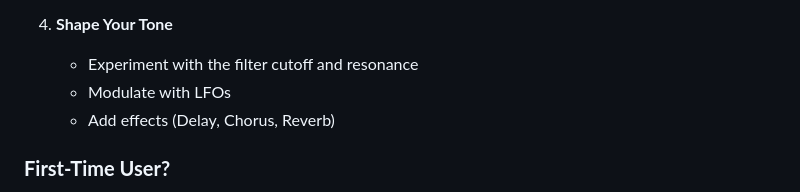
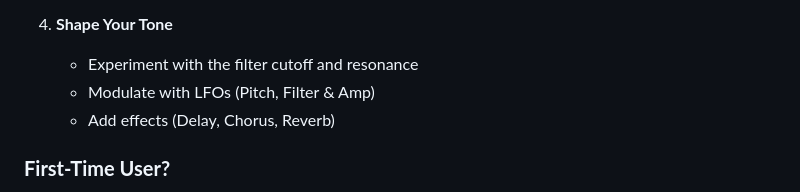
Before and after one commit to DavidSignalsss/AetherSynth, a Markdown page: README.md, the part around the change. Drawn GitHub-style.

```diff
--- a/README.md
+++ b/README.md
@@ -109,7 +109,7 @@ Creating an intuitive yet professional environment for sound design.
 
 4. **Shape Your Tone**
    - Experiment with the filter cutoff and resonance
-   - Modulate with LFOs
+   - Modulate with LFOs (Pitch, Filter & Amp)
    - Add effects (Delay, Chorus, Reverb)
 
 ### **First-Time User?**
```
